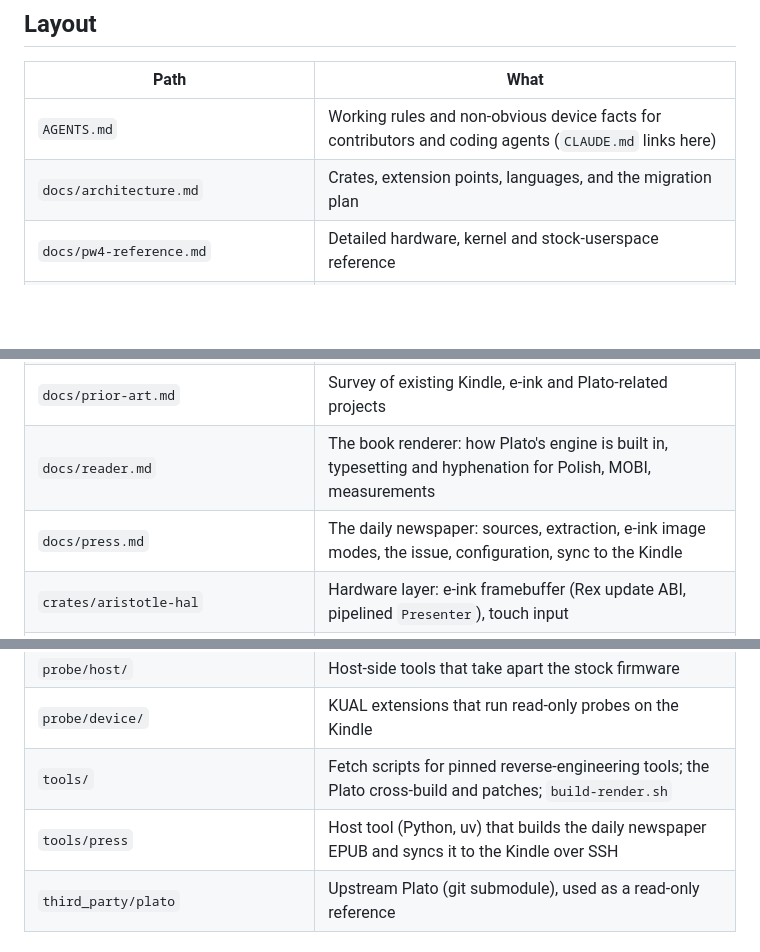
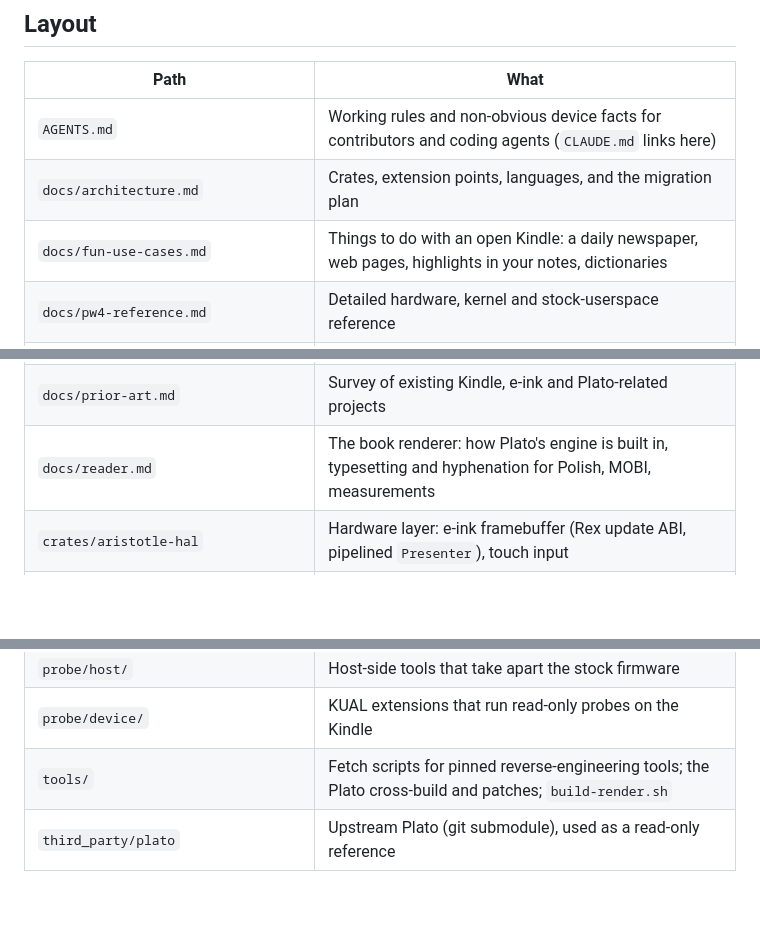
Before and after one commit to piotrkowski/aristotle, a Markdown page: README.md, 3 parts joined by grey strips. Rendered like a GitHub page; blank space fills up the shorter version.

```diff
--- a/README.md
+++ b/README.md
@@ -29,13 +29,13 @@ Early bring-up. Our Rust code draws on the panel and reads touch on the real dev
 | --- | --- |
 | `AGENTS.md` | Working rules and non-obvious device facts for contributors and coding agents (`CLAUDE.md` links here) |
 | `docs/architecture.md` | Crates, extension points, languages, and the migration plan |
+| `docs/fun-use-cases.md` | Things to do with an open Kindle: a daily newspaper, web pages, highlights in your notes, dictionaries |
 | `docs/pw4-reference.md` | Detailed hardware, kernel and stock-userspace reference |
 | `docs/eink-rendering.md` | How the EPDC driver behaves, the display-thread design, and how stroke latency is measured |
 | `docs/library.md` | Book library: formats, metadata precedence, index, cover pipeline, stock Kindle sidecars and clippings |
 | `docs/ui-framework.md` | The UI toolkit: architecture, e-ink UX rules, font engine choice, damage and waveform hints, preview |
 | `docs/prior-art.md` | Survey of existing Kindle, e-ink and Plato-related projects |
 | `docs/reader.md` | The book renderer: how Plato's engine is built in, typesetting and hyphenation for Polish, MOBI, measurements |
-| `docs/press.md` | The daily newspaper: sources, extraction, e-ink image modes, the issue, configuration, sync to the Kindle |
 | `crates/aristotle-hal` | Hardware layer: e-ink framebuffer (Rex update ABI, pipelined `Presenter`), touch input |
 | `crates/aristotle-ui` | Retained UI toolkit for e-ink: shaped and justified text, widgets, damage with waveform hints, gestures, desktop PNG preview |
 | `crates/aristotle-pen` | Stroke rendering plus record/replay latency tooling |
@@ -47,7 +47,6 @@ Early bring-up. Our Rust code draws on the panel and reads touch on the real dev
 | `probe/host/` | Host-side tools that take apart the stock firmware |
 | `probe/device/` | KUAL extensions that run read-only probes on the Kindle |
 | `tools/` | Fetch scripts for pinned reverse-engineering tools; the Plato cross-build and patches; `build-render.sh` |
-| `tools/press` | Host tool (Python, uv) that builds the daily newspaper EPUB and syncs it to the Kindle over SSH |
 | `third_party/plato` | Upstream Plato (git submodule), used as a read-only reference |
 
 ## License
```
Also changed, not shown: docs/architecture.md (+3 -3 lines), docs/fun-use-cases.md (added, +27 -0 lines).
